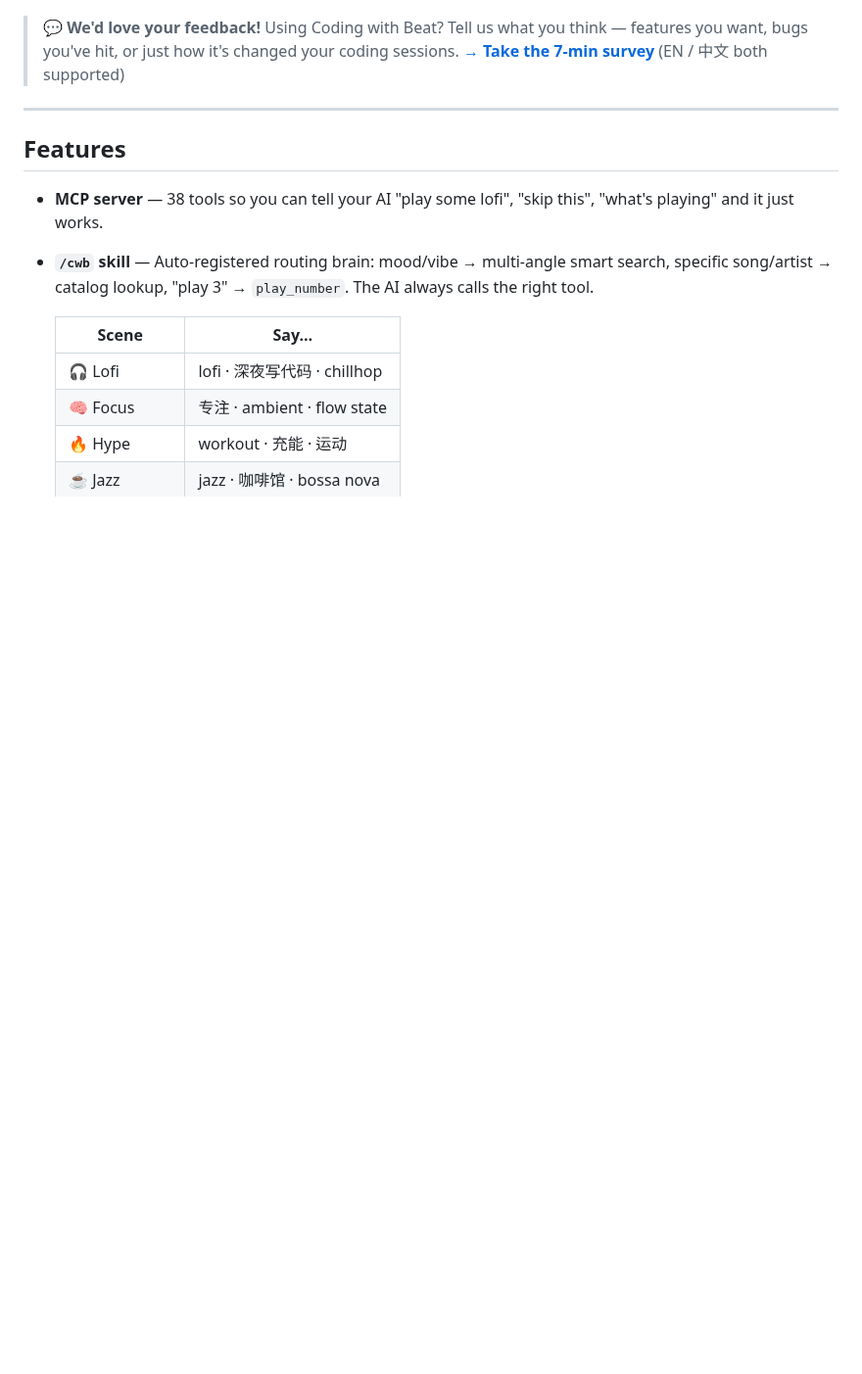
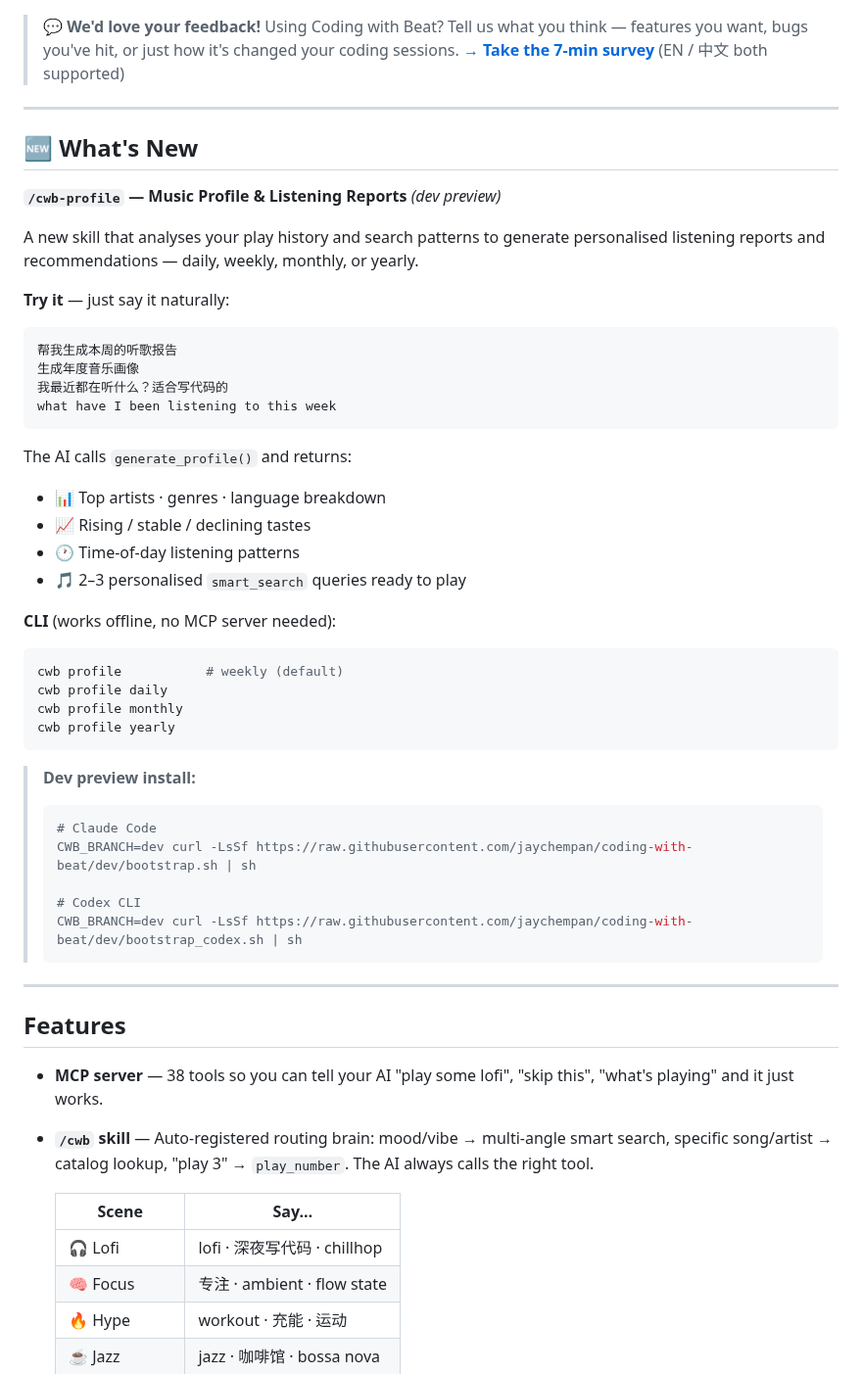
Before and after one commit to jaychempan/coding-with-beat, a Markdown page: README.md, the part around the change. Shown at 98% size. GitHub-like rendering; blank space fills up the shorter version.

Commit message:
docs(readme): add What's New section for cwb-profile skill

````diff
--- a/README.md
+++ b/README.md
@@ -42,6 +42,48 @@ A retro pixel DJ companion for AI coding sessions. It plays music, shows lyrics,
 > 💬 **We'd love your feedback!**
 > Using Coding with Beat? Tell us what you think — features you want, bugs you've hit, or just how it's changed your coding sessions.
 > **[→ Take the 7-min survey](https://codebeat.top/survey/)** (EN / 中文 both supported)
+
+---
+
+## 🆕 What's New
+
+**`/cwb-profile` — Music Profile & Listening Reports** _(dev preview)_
+
+A new skill that analyses your play history and search patterns to generate personalised listening reports and recommendations — daily, weekly, monthly, or yearly.
+
+**Try it** — just say it naturally:
+
+```
+帮我生成本周的听歌报告
+生成年度音乐画像
+我最近都在听什么？适合写代码的
+what have I been listening to this week
+```
+
+The AI calls `generate_profile()` and returns:
+
+- 📊 Top artists · genres · language breakdown
+- 📈 Rising / stable / declining tastes
+- 🕐 Time-of-day listening patterns
+- 🎵 2–3 personalised `smart_search` queries ready to play
+
+**CLI** (works offline, no MCP server needed):
+
+```bash
+cwb profile           # weekly (default)
+cwb profile daily
+cwb profile monthly
+cwb profile yearly
+```
+
+> **Dev preview install:**
+> ```bash
+> # Claude Code
+> CWB_BRANCH=dev curl -LsSf https://raw.githubusercontent.com/jaychempan/coding-with-beat/dev/bootstrap.sh | sh
+>
+> # Codex CLI
+> CWB_BRANCH=dev curl -LsSf https://raw.githubusercontent.com/jaychempan/coding-with-beat/dev/bootstrap_codex.sh | sh
+> ```
 
 ---
 
````
